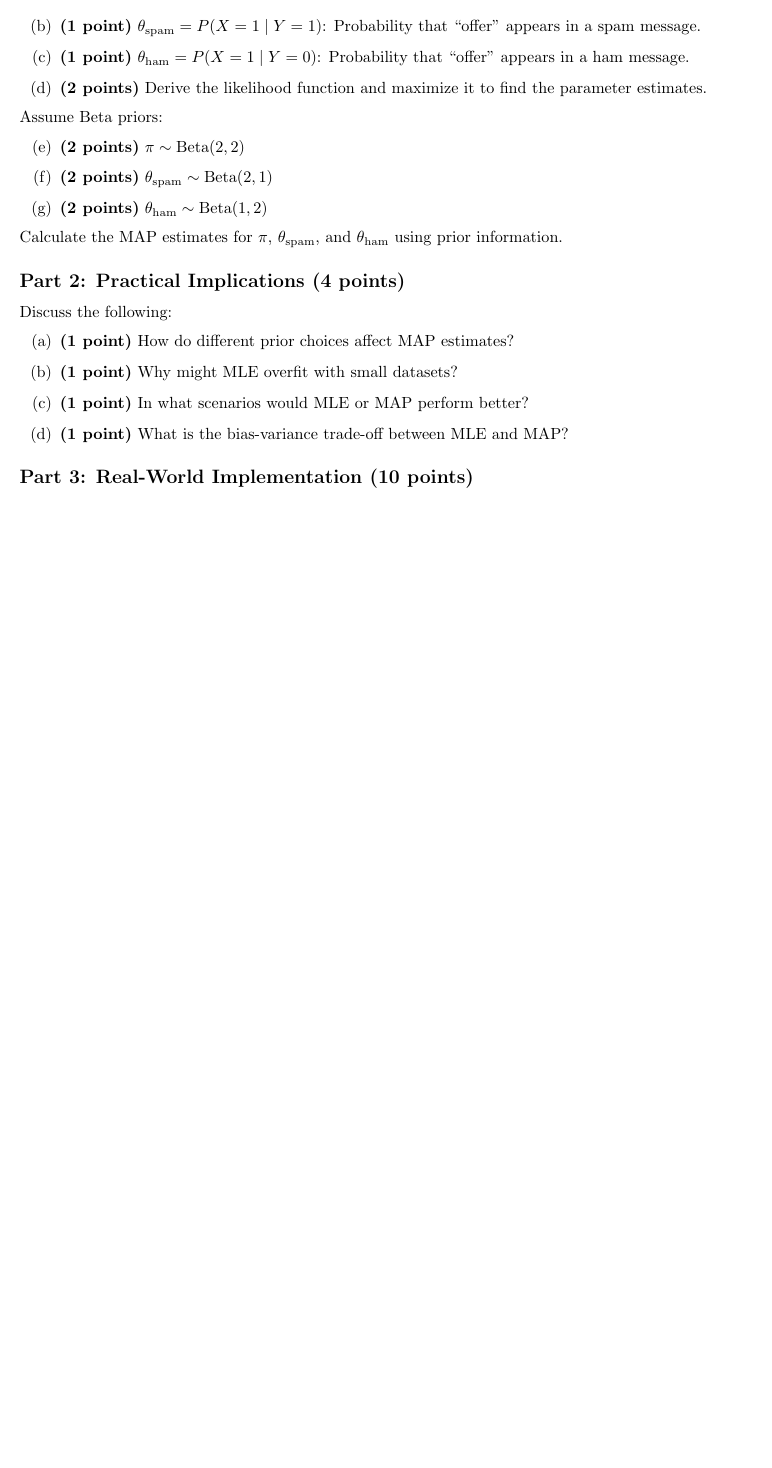
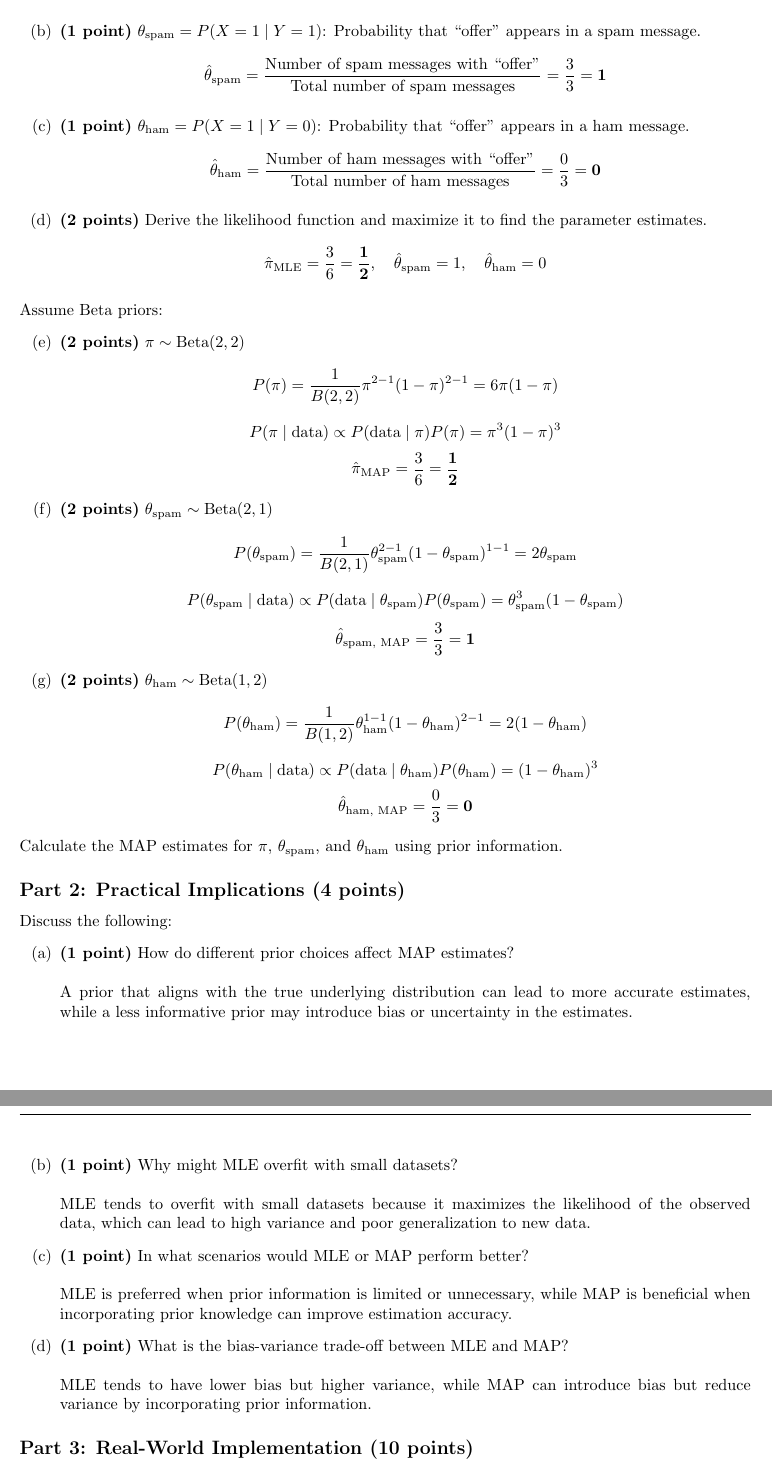
Before and after one commit to kkipngenokoech/MathsRequiredForAI, a LaTeX document (latex/ASP H4/asp_hw4.tex): part of page 2 of 8 before the commit and two parts of pages 2 and 3 of 9 after it, the two joined at a grey line, cut so that both start at the same text, the shorter picture padded with empty space. The pictures show the PDF file latex/ASP H4/asp_hw4.pdf that the author committed with the source.

Commit message:
spam dataset

```diff
--- a/latex/ASP H4/asp_hw4.tex
+++ b/latex/ASP H4/asp_hw4.tex
@@ -78,27 +81,71 @@ You are provided with a mini dataset containing six SMS messages labeled as eith
 \noindent Calculate the following MLE estimates:
 \begin{itemize}
     \item[(a)] \textbf{(1 point)} $\pi = P(Y = 1)$: Probability that a message is spam.
+    \[
+    \hat{\pi}_{\text{MLE}} = \frac{\text{Number of spam messages}}{\text{Total number of messages}} = \frac{3}{6} = \mathbf{\frac{1}{2}}
+    \]
     \item[(b)] \textbf{(1 point)} $\theta_{\text{spam}} = P(X = 1 \mid Y = 1)$: Probability that ``offer'' appears in a spam message.
+    \[
+    \hat{\theta}_{\text{spam}} = \frac{\text{Number of spam messages with ``offer''}}{\text{Total number of spam messages}} = \frac{3}{3} = \mathbf{1}
+    \]
     \item[(c)] \textbf{(1 point)} $\theta_{\text{ham}} = P(X = 1 \mid Y = 0)$: Probability that ``offer'' appears in a ham message.
+    \[
+    \hat{\theta}_{\text{ham}} = \frac{\text{Number of ham messages with ``offer''}}{\text{Total number of ham messages}} = \frac{0}{3} = \mathbf{0}
+    \]
     \item[(d)] \textbf{(2 points)} Derive the likelihood function and maximize it to find the parameter estimates.
+    \[
+    \hat{\pi}_{\text{MLE}} = \frac{3}{6} = \mathbf{\frac{1}{2}}, \quad \hat{\theta}_{\text{spam}} = 1, \quad \hat{\theta}_{\text{ham}} = 0
+    \]
 \end{itemize}
 
 \noindent Assume Beta priors:
 \begin{itemize}
     \item[(e)] \textbf{(2 points)} $\pi \sim \text{Beta}(2, 2)$
+    \[
+    P(\pi) = \frac{1}{B(2, 2)} \pi^{2-1} (1 - \pi)^{2-1} = 6\pi(1 - \pi)
+    \]
+    \[
+    P(\pi \mid \text{data}) \propto P(\text{data} \mid \pi) P(\pi) = \pi^3 (1 - \pi)^3
+    \]
+    \[
+    \hat{\pi}_{\text{MAP}} = \frac{3}{6} = \mathbf{\frac{1}{2}}
+    \]
     \item[(f)] \textbf{(2 points)} $\theta_{\text{spam}} \sim \text{Beta}(2, 1)$
+    \[
+    P(\theta_{\text{spam}}) = \frac{1}{B(2, 1)} \theta_{\text{spam}}^{2-1} (1 - \theta_{\text{spam}})^{1-1} = 2\theta_{\text{spam}}
+    \]
+    \[
+    P(\theta_{\text{spam}} \mid \text{data}) \propto P(\text{data} \mid \theta_{\text{spam}}) P(\theta_{\text{spam}}) = \theta_{\text{spam}}^3 (1 - \theta_{\text{spam}})
+    \]
+    \[
+    \hat{\theta}_{\text{spam, MAP}} = \frac{3}{3} = \mathbf{1}
+    \]
     \item[(g)] \textbf{(2 points)} $\theta_{\text{ham}} \sim \text{Beta}(1, 2)$
+    \[
+    P(\theta_{\text{ham}}) = \frac{1}{B(1, 2)} \theta_{\text{ham}}^{1-1} (1 - \theta_{\text{ham}})^{2-1} = 2(1 - \theta_{\text{ham}})
+    \]
+    \[
+    P(\theta_{\text{ham}} \mid \text{data}) \propto P(\text{data} \mid \theta_{\text{ham}}) P(\theta_{\text{ham}}) = (1 - \theta_{\text{ham}})^3
+    \]
+    \[
+    \hat{\theta}_{\text{ham, MAP}} = \frac{0}{3} = \mathbf{0}
+    \]
 \end{itemize}
 
 \noindent Calculate the MAP estimates for $\pi$, $\theta_{\text{spam}}$, and $\theta_{\text{ham}}$ using prior information.
+
 
 \subsection*{Part 2: Practical Implications (4 points)}
 Discuss the following:
 \begin{enumerate}
     \item[(a)] \textbf{(1 point)} How do different prior choices affect MAP estimates?
+    \\\\ A prior that aligns with the true underlying distribution can lead to more accurate estimates, while a less informative prior may introduce bias or uncertainty in the estimates.
     \item[(b)] \textbf{(1 point)} Why might MLE overfit with small datasets?
+    \\\\ MLE tends to overfit with small datasets because it maximizes the likelihood of the observed data, which can lead to high variance and poor generalization to new data.
     \item[(c)] \textbf{(1 point)} In what scenarios would MLE or MAP perform better?
+    \\\\ MLE is preferred when prior information is limited or unnecessary, while MAP is beneficial when incorporating prior knowledge can improve estimation accuracy.
     \item[(d)] \textbf{(1 point)} What is the bias-variance trade-off between MLE and MAP?
+    \\\\ MLE tends to have lower bias but higher variance, while MAP can introduce bias but reduce variance by incorporating prior information.
 \end{enumerate}
 
 \subsection*{Part 3: Real-World Implementation (10 points)}
```
Also changed, not shown: latex/ASP H4/asp_hw4.pdf, latex/ASP H4/asp_hw4.tex (3 more changed lines), 12 other files.
